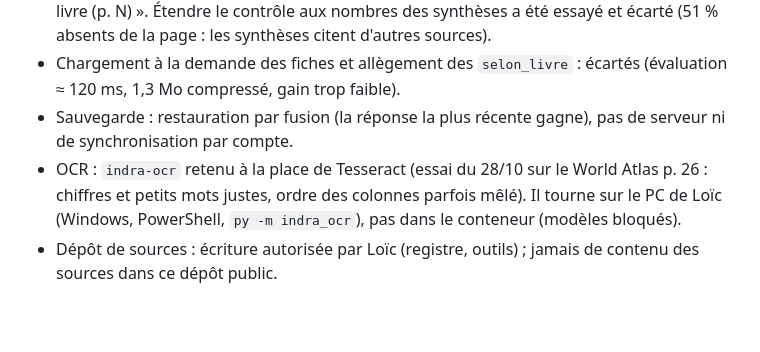
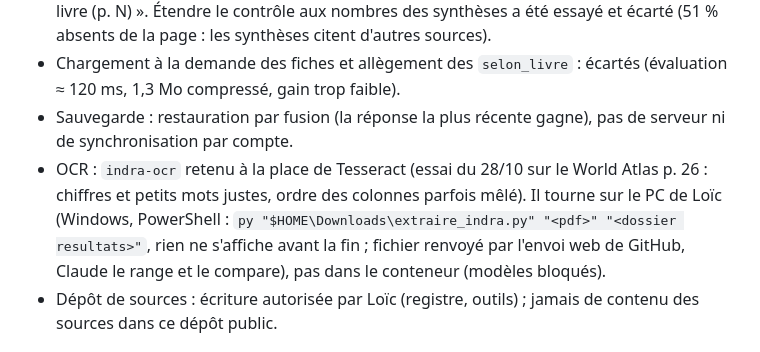
Before and after one commit to Loicvers/millevignes, a Markdown page: docs/feuille-de-route.md, the part around the change. GitHub-like rendering; blank space fills up the shorter version.

Commit message:
Feuille de route : procédure OCR sur le PC
Co-Authored-By: Claude Opus 5.5 <noreply@anthropic.com>
Claude-Session: https://claude.ai/code/session_01Cy1ESNfGcxAspCjcrfSxob

```diff
--- a/docs/feuille-de-route.md
+++ b/docs/feuille-de-route.md
@@ -13,7 +13,7 @@
 - Contrôle des citations : `tools/verifier-citations.mjs` vérifie les seules citations « Selon le livre (p. N) ». Étendre le contrôle aux nombres des synthèses a été essayé et écarté (51 % absents de la page : les synthèses citent d'autres sources).
 - Chargement à la demande des fiches et allègement des `selon_livre` : écartés (évaluation ≈ 120 ms, 1,3 Mo compressé, gain trop faible).
 - Sauvegarde : restauration par fusion (la réponse la plus récente gagne), pas de serveur ni de synchronisation par compte.
-- OCR : `indra-ocr` retenu à la place de Tesseract (essai du 28/10 sur le World Atlas p. 26 : chiffres et petits mots justes, ordre des colonnes parfois mêlé). Il tourne sur le PC de Loïc (Windows, PowerShell, `py -m indra_ocr`), pas dans le conteneur (modèles bloqués).
+- OCR : `indra-ocr` retenu à la place de Tesseract (essai du 28/10 sur le World Atlas p. 26 : chiffres et petits mots justes, ordre des colonnes parfois mêlé). Il tourne sur le PC de Loïc (Windows, PowerShell : `py "$HOME\Downloads\extraire_indra.py" "<pdf>" "<dossier resultats>"`, rien ne s'affiche avant la fin ; fichier renvoyé par l'envoi web de GitHub, Claude le range et le compare), pas dans le conteneur (modèles bloqués).
 - Dépôt de sources : écriture autorisée par Loïc (registre, outils) ; jamais de contenu des sources dans ce dépôt public.
 
 ## À faire, par priorité
```
